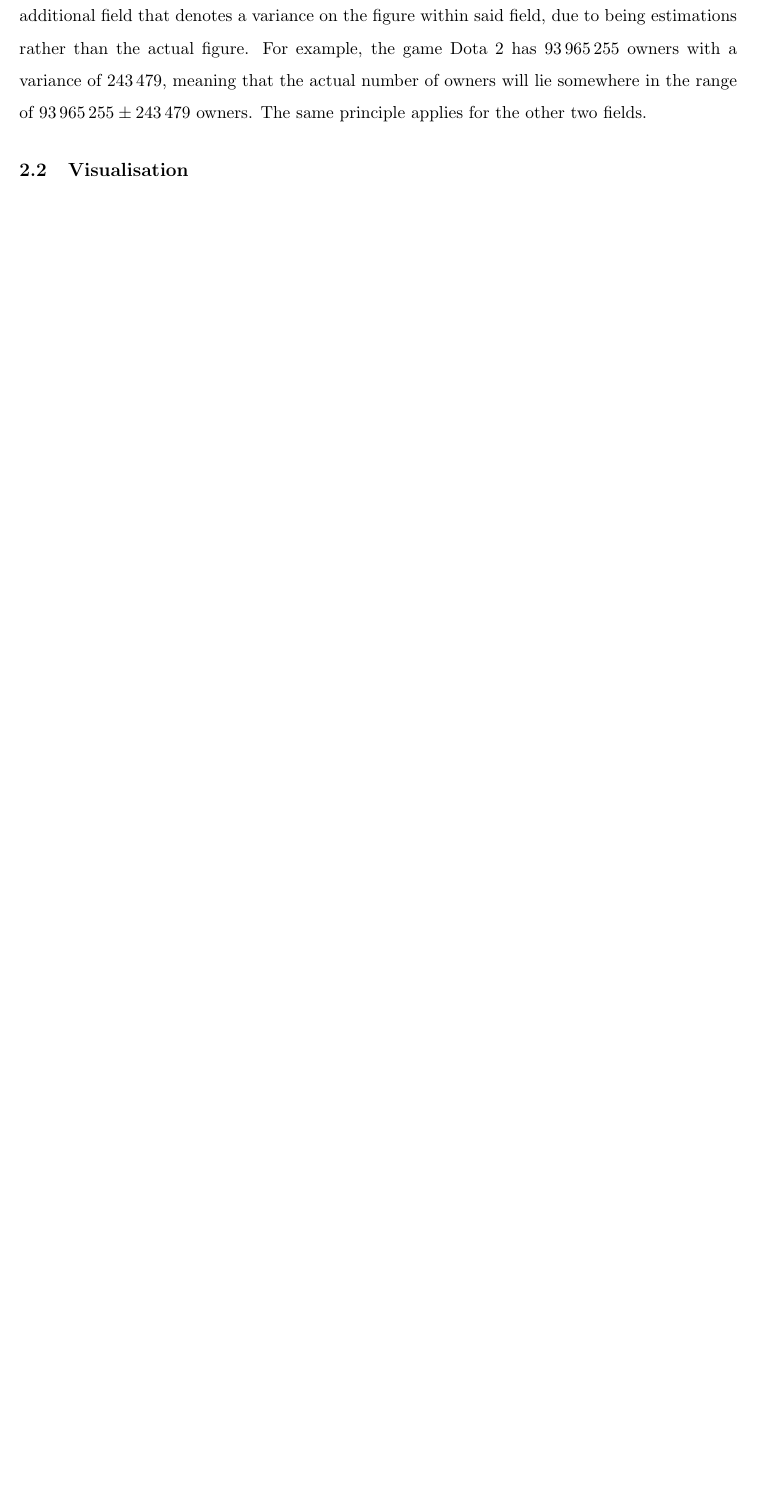
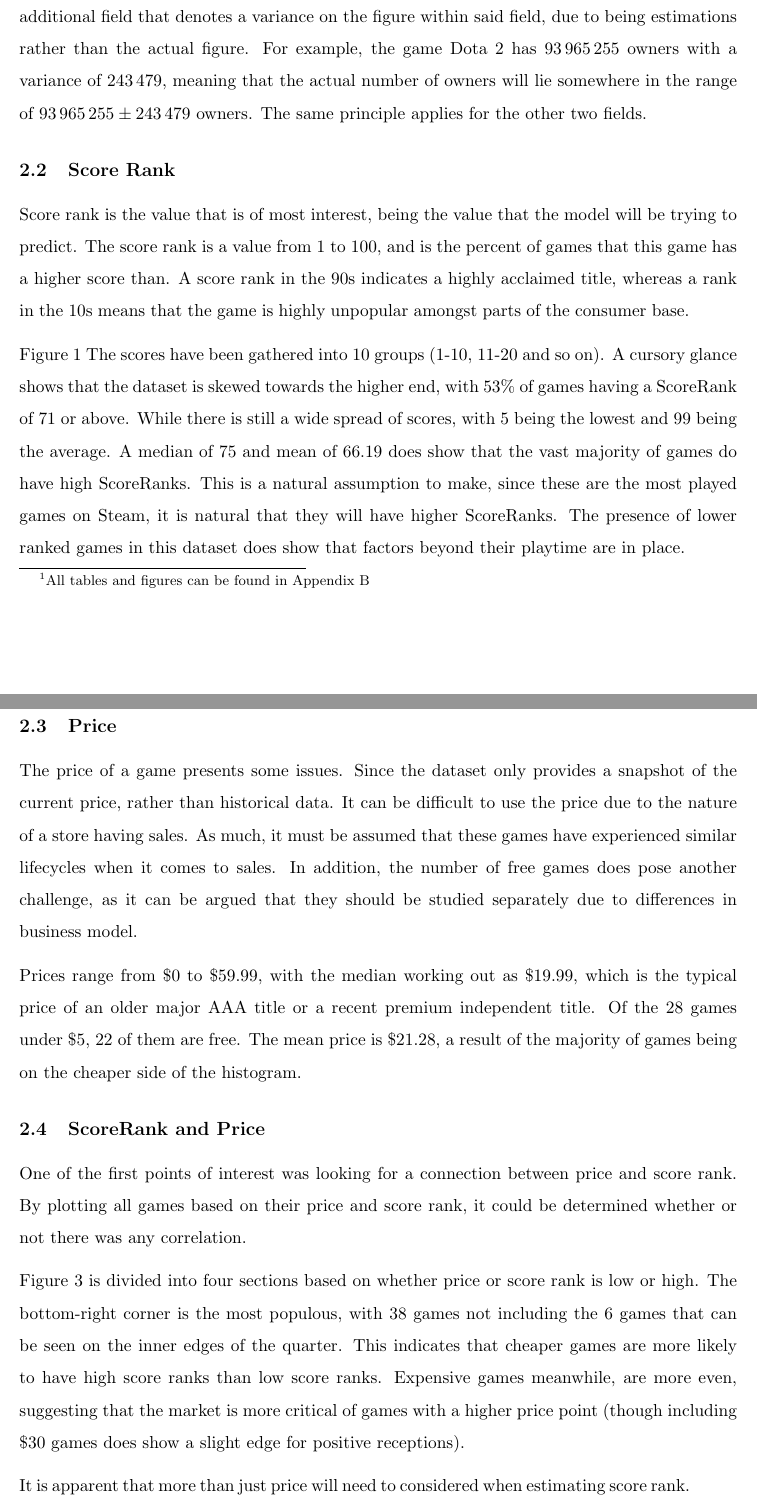
Before and after one commit to ANuclearError/CS556-Assignment01, a LaTeX document (doc/report/report.tex, which reads doc/report/style.sty, doc/report/tex/dataset.tex): part of page 4 of 6 before the commit and two parts of pages 3 and 4 of 10 after it, the two joined at a grey line, cut so that both start at the same text, the shorter picture padded with empty space. Compiled offline with pdfLaTeX.

Commit message:
Continuing visualising and report writing.

```diff
--- a/doc/report/style.sty
+++ b/doc/report/style.sty
@@ -6,6 +6,7 @@
 \usepackage[backend=biber]{biblatex}
 \usepackage{tabularx}
 \usepackage{float}
-
+\usepackage{graphicx}
+\usepackage{caption}
 \linespread{1.5}
 \setlength\parindent{0pt}
--- a/doc/report/tex/dataset.tex
+++ b/doc/report/tex/dataset.tex
@@ -6,4 +6,5 @@ The dataset being used is data taken from the top 100 most popular games on the
 Steam platform during the fortnight period starting the 6th of February 2017.
 This is determined by the number of users who have played the game during this
 two week period. The data was obtained from the SteamSpy API, containing various
-fields for the 100 games.
+fields for the 100 games. While \autoref{table:fields} \footnote{All tables
+and figures can be found in \autoref{sec:figures_tables}} includes all fields
@@ -71,7 +27,56 @@ meaning that the actual number of owners will lie somewhere in the range of
 two fields.
 % subsection data_fields (end)
 
-\subsection{Visualisation} % (fold)
-\label{sub:visualisation}
+\subsection{Score Rank} % (fold)
+\label{sub:score_rank}
+Score rank is the value that is of most interest, being the value that the model
+will be trying to predict. The score rank is a value from 1 to 100, and is the
+percent of games that this game has a higher score than. A score rank in the 90s
+indicates a highly acclaimed title, whereas a rank in the 10s means that the
+game is highly unpopular amongst parts of the consumer base.
 
-% subsection visualisation (end)
+\autoref{fig:score_rank}
+The scores have been gathered into 10 groups (1-10, 11-20 and so on). A cursory
+glance shows that the dataset is skewed towards the higher end, with 53\% of
+games having a ScoreRank of 71 or above. While there is still a wide spread of
+scores, with 5 being the lowest and 99 being the average. A median of 75 and
+mean of 66.19 does show that the vast majority of games do have high ScoreRanks.
+This is a natural assumption to make, since these are the most played games on
+Steam, it is natural that they will have higher ScoreRanks. The presence of
+lower ranked games in this dataset does show that factors beyond their playtime
+are in place.
+% subsection score_rank (end)
+
+\subsection{Price} % (fold)
+\label{sub:price}
+The price of a game presents some issues. Since the dataset only provides a
+snapshot of the current price, rather than historical data. It can be difficult
+to use the price due to the nature of a store having sales. As much, it must be
+assumed that these games have experienced similar lifecycles when it comes to
+sales. In addition, the number of free games does pose another challenge, as it
+can be argued that they should be studied separately due to differences in
+business model.
+
+Prices range from \$0 to \$59.99, with the median working out as \$19.99, which
+is the typical price of an older major AAA title or a recent premium independent
+title. Of the 28 games under \$5, 22 of them are free. The mean price is
+\$21.28, a result of the majority of games being on the cheaper side of the
+histogram.
+% subsection price (end)
+
+\subsection{ScoreRank and Price} % (fold)
+\label{sub:scorerank_and_price}
+One of the first points of interest was looking for a connection between price
+and score rank. By plotting all games based on their price and score rank, it
+could be determined whether or not there was any correlation.
+
+\autoref{fig:score_price} is divided into four sections based on whether price
+or score rank is low or high. The bottom-right corner is the most populous, with
+38 games not including the 6 games that can be seen on the inner edges of the
+quarter. This indicates that cheaper games are more likely to have high score
+ranks than low score ranks. Expensive games meanwhile, are more even, suggesting
+that the market is more critical of games with a higher price point (though
+including \$30 games does show a slight edge for positive receptions).
+
+It is apparent that more than just price will need to considered when estimating
+score rank.
```
Also changed, not shown: doc/report/report.tex (+2 -0 lines), doc/report/tex/figures_tables.tex (added, +82 -0 lines), doc/report/img/price.png (added), doc/report/img/publishers.png (added), doc/report/img/score_price.png (added), doc/report/img/score_rank.png (added), img/score_rank.png (deleted), doc/report/tex/dataset.tex (67 more changed lines), 2 other files.
